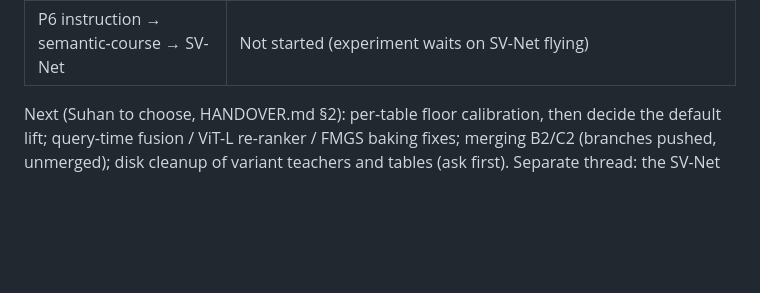
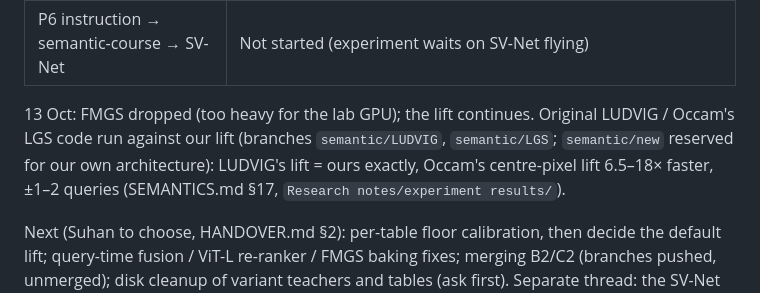
Before and after one commit to Radiance-ICE-22/Radiance-Environment-Setup, a Markdown page: CLAUDE.md, the part around the change. Drawn GitHub-style; blank space fills up the shorter version.

Commit message:
Docs: CLAUDE.md — where we left off (13 Oct lift baselines)
Co-Authored-By: Claude Opus 5.5 <noreply@anthropic.com>

```diff
--- a/CLAUDE.md
+++ b/CLAUDE.md
@@ -38,6 +38,10 @@ holds what. Full history with every problem and fix: `docs/report/project_chroni
 | P4 FMGS backend | DONE — gate PASSED 6 Oct (7344e7a): split tcnn grid, expandable segments, GradScaler |
 | P5 evaluation + teacher study | DONE (SEMANTICS.md §13–16). Default lift = multi-scale A (22/29); B2 21, C2 19, Old 20 at floor 0.55, but A's lead is a floor effect — at equal false positives B2 flat is best (24/29). Open: browser check of View ▸ Compare |
 | P6 instruction → semantic-course → SV-Net | Not started (experiment waits on SV-Net flying) |
+
+13 Oct: FMGS dropped (too heavy for the lab GPU); the lift continues. Original LUDVIG / Occam's LGS code run against our lift
+(branches `semantic/LUDVIG`, `semantic/LGS`; `semantic/new` reserved for our own architecture): LUDVIG's lift = ours exactly,
+Occam's centre-pixel lift 6.5–18× faster, ±1–2 queries (SEMANTICS.md §17, `Research notes/experiment results/`).
 
 Next (Suhan to choose, HANDOVER.md §2): per-table floor calibration, then decide the default lift; query-time fusion /
 ViT-L re-ranker / FMGS baking fixes; merging B2/C2 (branches pushed, unmerged); disk cleanup of variant teachers and
```
